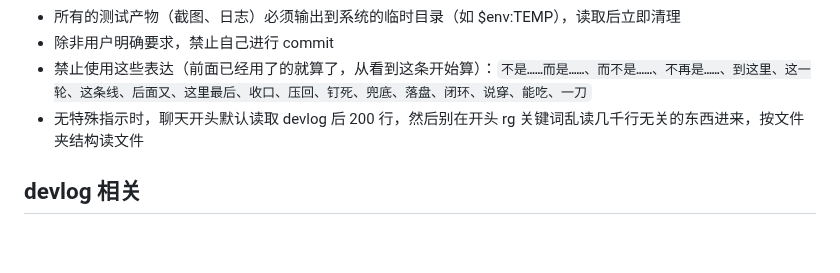
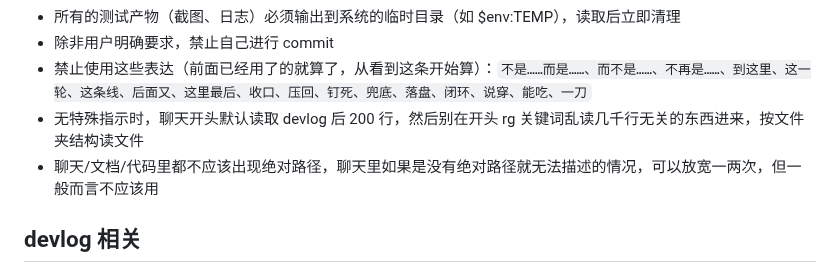
Before and after one commit to ch3coohlink/MetaEditor, a Markdown page: AGENTS.md, the part around the change. GitHub-like rendering; blank space fills up the shorter version.

Commit message:
docs: update AGENTS.md with new content guidelines

```diff
--- a/AGENTS.md
+++ b/AGENTS.md
@@ -16,6 +16,7 @@
 - 除非用户明确要求，禁止自己进行 commit
 - 禁止使用这些表达（前面已经用了的就算了，从看到这条开始算）：`不是……而是……、而不是……、不再是……、到这里、这一轮、这条线、后面又、这里最后、收口、压回、钉死、兜底、落盘、闭环、说穿、能吃、一刀`
 - 无特殊指示时，聊天开头默认读取 devlog 后 200 行，然后别在开头 rg 关键词乱读几千行无关的东西进来，按文件夹结构读文件
+- 聊天/文档/代码里都不应该出现绝对路径，聊天里如果是没有绝对路径就无法描述的情况，可以放宽一两次，但一般而言不应该用
 ## devlog 相关
 - 当用户要求“更新 devlog”或者“记一笔”时，默认需要更新 `../devlog.md`的末尾，但由于文件已经很长，修改起来麻烦，所以直接在聊天里输出
 - 写 devlog 之前先在聊天里输出一遍事件发生的顺序，待用户审核之后再按事件的时间顺序写成 md 列表，列表项之间不需要额外空行，禁止写到文件的链接，更禁止用绝对路径
```
